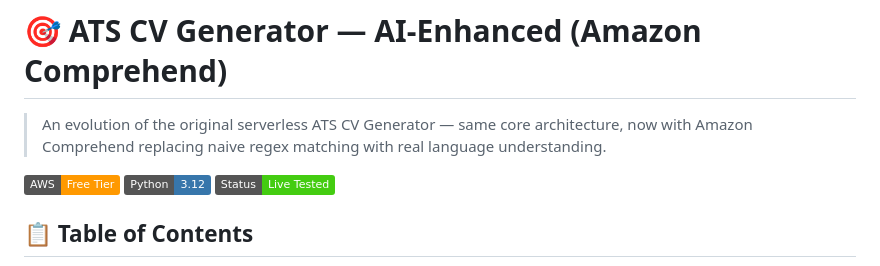
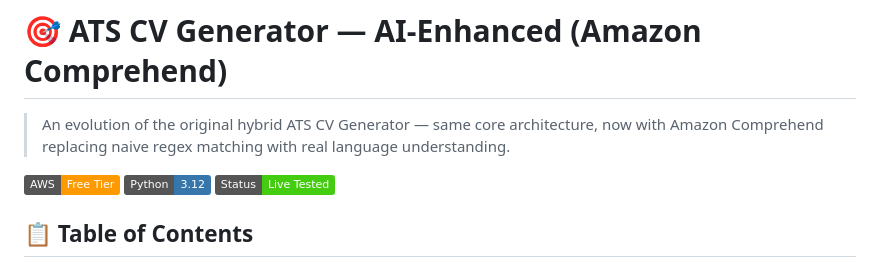
Before and after one commit to mohammed-elbestawy/AWS-ATS-CV-AI-Enhanced-Project, a Markdown page: README.md, the part around the change. Rendered like a GitHub page; badges without logos.

Commit message:
Fix README.md formatting issues

```diff
--- a/README.md
+++ b/README.md
@@ -1,6 +1,6 @@
 # 🎯 ATS CV Generator — AI-Enhanced (Amazon Comprehend)
 
-> An evolution of the original serverless ATS CV Generator — same core architecture, now with Amazon Comprehend replacing naive regex matching with real language understanding.
+> An evolution of the original hybrid ATS CV Generator — same core architecture, now with Amazon Comprehend replacing naive regex matching with real language understanding.
 
 ![AWS](https://img.shields.io/badge/AWS-Free%20Tier-FF9900?style=flat&logo=amazonaws&logoColor=white)
 ![Python](https://img.shields.io/badge/Python-3.12-3776AB?style=flat&logo=python&logoColor=white)
```
